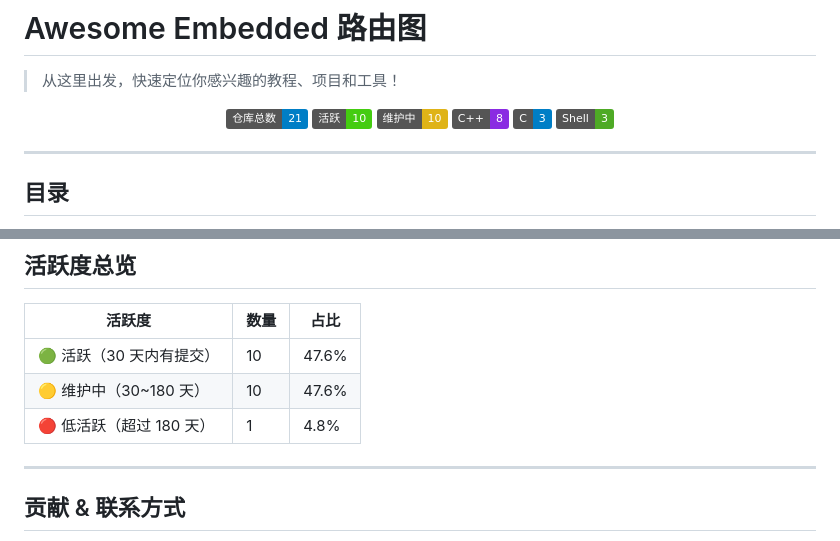
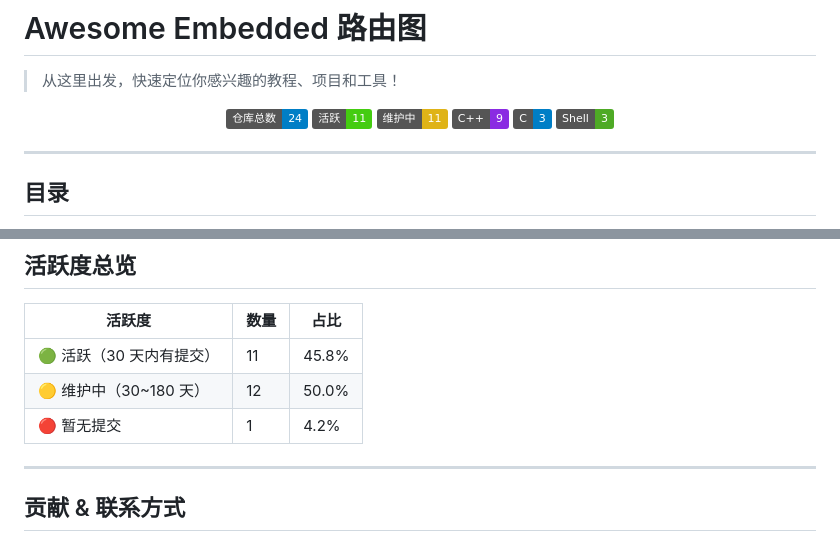
Before and after one commit to Awesome-Embedded-Learning-Studio/Awesome-Embedded, a Markdown page: roadmap.md, 2 parts joined by grey strips. GitHub-like rendering; badges without logos.

```diff
--- a/roadmap.md
+++ b/roadmap.md
@@ -3,10 +3,10 @@
 > 从这里出发，快速定位你感兴趣的教程、项目和工具！
 
 <p align="center">
-  <img alt="repos" src="https://img.shields.io/badge/仓库总数-21-blue" />
-  <img alt="active" src="https://img.shields.io/badge/活跃-10-brightgreen" />
-  <img alt="maintaining" src="https://img.shields.io/badge/维护中-10-yellow" />
-  <img alt="C++" src="https://img.shields.io/badge/C++-8-blueviolet?logo=c%2B%2B&logoColor=white" />
+  <img alt="repos" src="https://img.shields.io/badge/仓库总数-24-blue" />
+  <img alt="active" src="https://img.shields.io/badge/活跃-11-brightgreen" />
+  <img alt="maintaining" src="https://img.shields.io/badge/维护中-11-yellow" />
+  <img alt="C++" src="https://img.shields.io/badge/C++-9-blueviolet?logo=c%2B%2B&logoColor=white" />
   <img alt="C" src="https://img.shields.io/badge/C-3-blue?logo=c&logoColor=white" />
   <img alt="Shell" src="https://img.shields.io/badge/Shell-3-4EAA25?logo=gnu-bash&logoColor=white" />
 </p>
@@ -111,9 +114,9 @@
 
 | 活跃度 | 数量 | 占比 |
 |--------|------|------|
-| 🟢 活跃（30 天内有提交） | 10 | 47.6% |
-| 🟡 维护中（30~180 天） | 10 | 47.6% |
-| 🔴 低活跃（超过 180 天） | 1 | 4.8% |
+| 🟢 活跃（30 天内有提交） | 11 | 45.8% |
+| 🟡 维护中（30~180 天） | 12 | 50.0% |
+| 🔴 暂无提交 | 1 | 4.2% |
 
 ---
 
```
Also changed, not shown: other parts of roadmap.md (+16 -13 lines).
